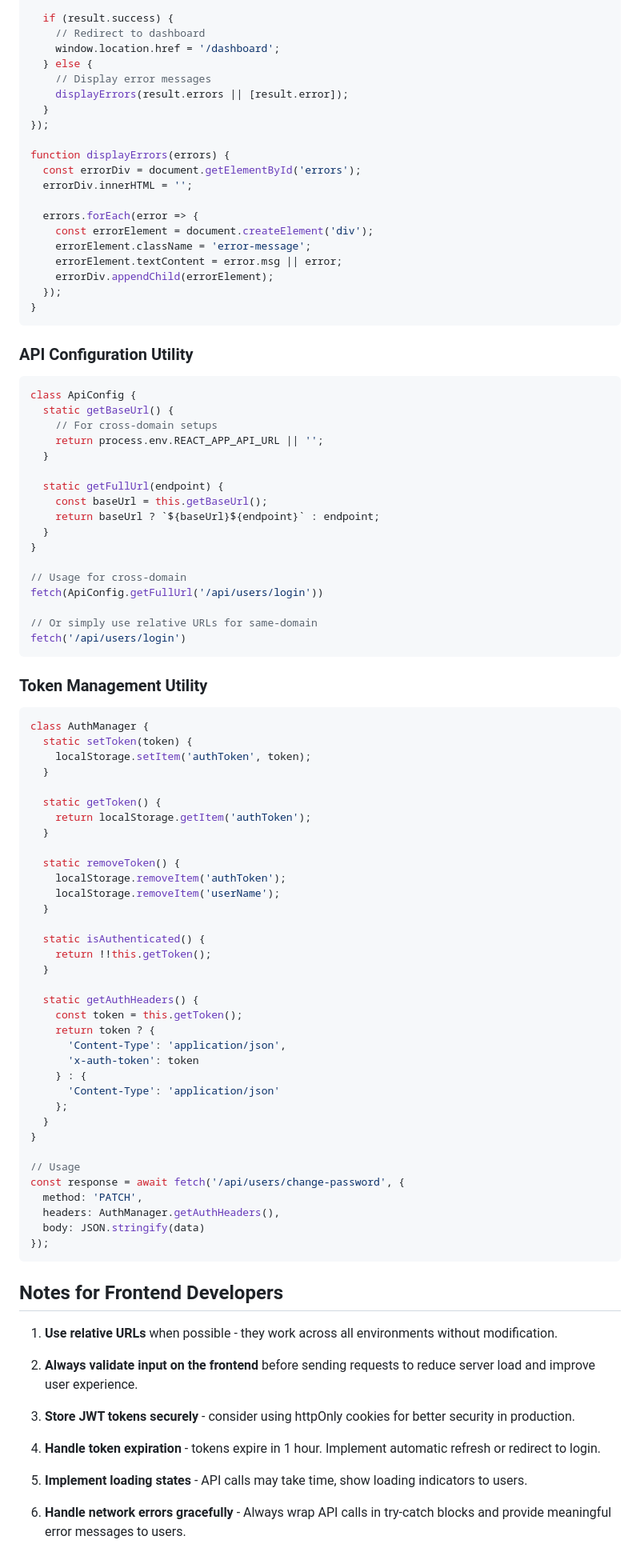
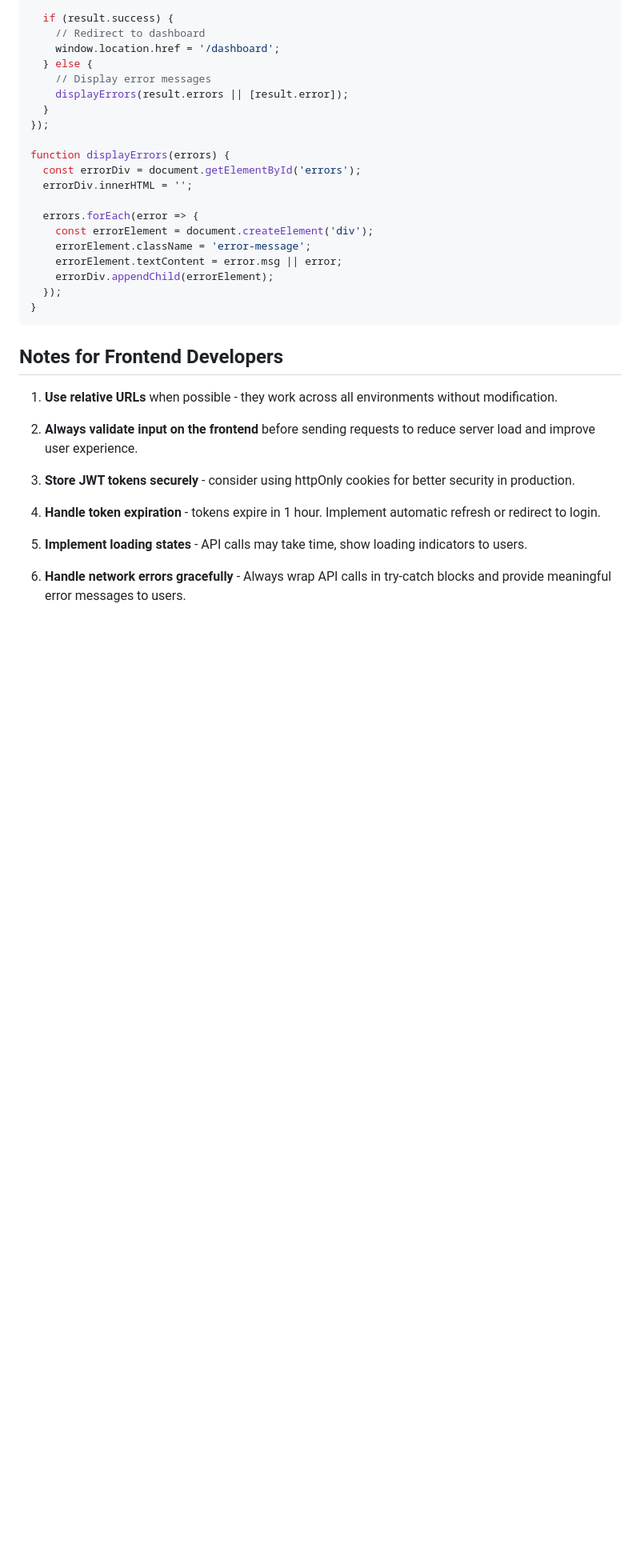
Before and after one commit to Haseeb-U/TrainingCalendar, a Markdown page: backend/README.md, the part around one of its changes. Shown at 80% size. Drawn GitHub-style; blank space fills up the shorter version.

````diff
--- a/backend/README.md
+++ b/backend/README.md
@@ -348,65 +336,7 @@ function displayErrors(errors) {
 }
 ```
 
-### API Configuration Utility
-```javascript
-class ApiConfig {
-  static getBaseUrl() {
-    // For cross-domain setups
-    return process.env.REACT_APP_API_URL || '';
-  }
 
-  static getFullUrl(endpoint) {
-    const baseUrl = this.getBaseUrl();
-    return baseUrl ? `${baseUrl}${endpoint}` : endpoint;
-  }
-}
-
-// Usage for cross-domain
-fetch(ApiConfig.getFullUrl('/api/users/login'))
-
-// Or simply use relative URLs for same-domain
-fetch('/api/users/login')
-```
-
-### Token Management Utility
-```javascript
-class AuthManager {
-  static setToken(token) {
-    localStorage.setItem('authToken', token);
-  }
-
-  static getToken() {
-    return localStorage.getItem('authToken');
-  }
-
-  static removeToken() {
-    localStorage.removeItem('authToken');
-    localStorage.removeItem('userName');
-  }
-
-  static isAuthenticated() {
-    return !!this.getToken();
-  }
-
-  static getAuthHeaders() {
-    const token = this.getToken();
-    return token ? {
-      'Content-Type': 'application/json',
-      'x-auth-token': token
-    } : {
-      'Content-Type': 'application/json'
-    };
-  }
-}
-
-// Usage
-const response = await fetch('/api/users/change-password', {
-  method: 'PATCH',
-  headers: AuthManager.getAuthHeaders(),
-  body: JSON.stringify(data)
-});
-```
 
 ## Notes for Frontend Developers
 
````
Also changed, not shown: other parts of backend/README.md (+0 -12 lines).
